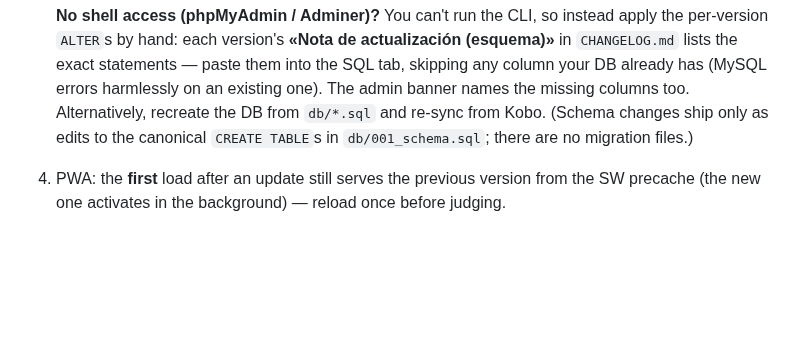
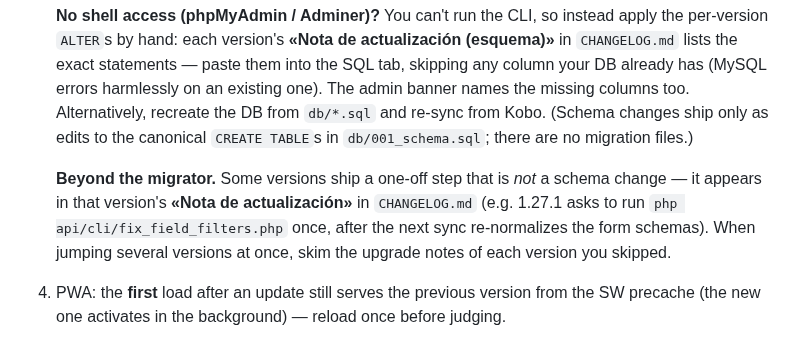
Before and after one commit to cubakumori/kobomanager, a Markdown page: DEPLOY.md, the part around the change. Drawn GitHub-style; blank space fills up the shorter version.

```diff
--- a/DEPLOY.md
+++ b/DEPLOY.md
@@ -391,6 +391,12 @@ app keeps working but email-dependent features don't send. Handy for staging.
    names the missing columns too. Alternatively, recreate the DB from `db/*.sql` and re-sync
    from Kobo. (Schema changes ship only as edits to the canonical `CREATE TABLE`s in
    `db/001_schema.sql`; there are no migration files.)
+
+   **Beyond the migrator.** Some versions ship a one-off step that is *not* a schema
+   change — it appears in that version's **«Nota de actualización»** in `CHANGELOG.md`
+   (e.g. 1.27.1 asks to run `php api/cli/fix_field_filters.php` once, after the next sync
+   re-normalizes the form schemas). When jumping several versions at once, skim the
+   upgrade notes of each version you skipped.
 4. PWA: the **first** load after an update still serves the previous version from the SW
    precache (the new one activates in the background) — reload once before judging.
 
```
Also changed, not shown: ARCHITECTURE.md (+5 -3 lines).
